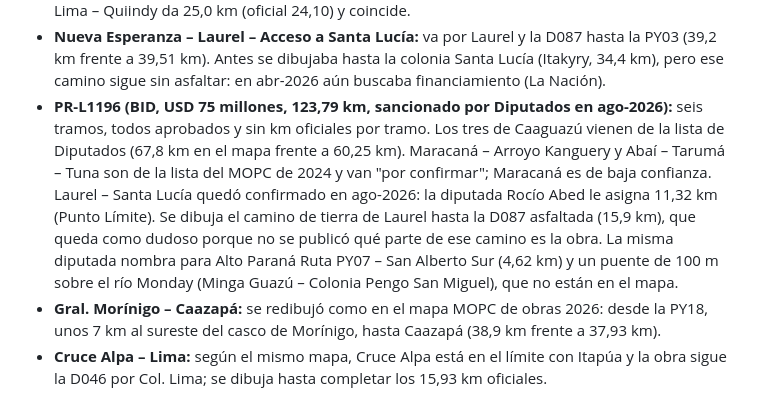
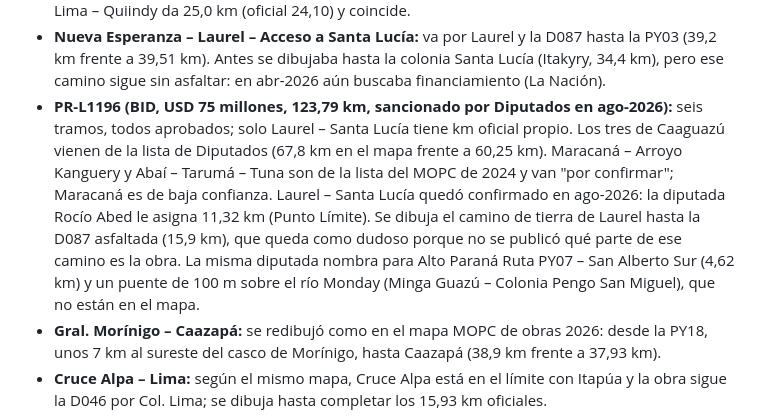
Before and after one commit to aabenitez/mapa_brechas_py, a Markdown page: README.md, the part around the change. Drawn GitHub-style.

Commit message:
LEEME: km oficial de Laurel - Santa Lucía
Co-Authored-By: Claude Opus 5.5 <noreply@anthropic.com>

```diff
--- a/README.md
+++ b/README.md
@@ -62,7 +62,7 @@ Resultados:
 - **Ubicados por primera vez:** Guajayví – Río Curuguaty'i (32 km), Nueva Esperanza – Laurel – Acceso a Santa Lucía (39,51 km) y Cruce Alpa – Lima (15,93 km, en ejecución, en Caazapá y no en Caaguazú).
 - **Lima – Quiindy:** Quiindy se ubicó con el Inventario MOPC 2025, unos 4 km antes de Naranjito. Lima – Quiindy da 25,0 km (oficial 24,10) y coincide.
 - **Nueva Esperanza – Laurel – Acceso a Santa Lucía:** va por Laurel y la D087 hasta la PY03 (39,2 km frente a 39,51 km). Antes se dibujaba hasta la colonia Santa Lucía (Itakyry, 34,4 km), pero ese camino sigue sin asfaltar: en abr-2026 aún buscaba financiamiento (La Nación).
-- **PR-L1196 (BID, USD 75 millones, 123,79 km, sancionado por Diputados en ago-2026):** seis tramos, todos aprobados y sin km oficiales por tramo. Los tres de Caaguazú vienen de la lista de Diputados (67,8 km en el mapa frente a 60,25 km). Maracaná – Arroyo Kanguery y Abaí – Tarumá – Tuna son de la lista del MOPC de 2024 y van "por confirmar"; Maracaná es de baja confianza. Laurel – Santa Lucía quedó confirmado en ago-2026: la diputada Rocío Abed le asigna 11,32 km (Punto Límite). Se dibuja el camino de tierra de Laurel hasta la D087 asfaltada (15,9 km), que queda como dudoso porque no se publicó qué parte de ese camino es la obra. La misma diputada nombra para Alto Paraná Ruta PY07 – San Alberto Sur (4,62 km) y un puente de 100 m sobre el río Monday (Minga Guazú – Colonia Pengo San Miguel), que no están en el mapa.
+- **PR-L1196 (BID, USD 75 millones, 123,79 km, sancionado por Diputados en ago-2026):** seis tramos, todos aprobados; solo Laurel – Santa Lucía tiene km oficial propio. Los tres de Caaguazú vienen de la lista de Diputados (67,8 km en el mapa frente a 60,25 km). Maracaná – Arroyo Kanguery y Abaí – Tarumá – Tuna son de la lista del MOPC de 2024 y van "por confirmar"; Maracaná es de baja confianza. Laurel – Santa Lucía quedó confirmado en ago-2026: la diputada Rocío Abed le asigna 11,32 km (Punto Límite). Se dibuja el camino de tierra de Laurel hasta la D087 asfaltada (15,9 km), que queda como dudoso porque no se publicó qué parte de ese camino es la obra. La misma diputada nombra para Alto Paraná Ruta PY07 – San Alberto Sur (4,62 km) y un puente de 100 m sobre el río Monday (Minga Guazú – Colonia Pengo San Miguel), que no están en el mapa.
 - **Gral. Morínigo – Caazapá:** se redibujó como en el mapa MOPC de obras 2026: desde la PY18, unos 7 km al sureste del casco de Morínigo, hasta Caazapá (38,9 km frente a 37,93 km).
 - **Cruce Alpa – Lima:** según el mismo mapa, Cruce Alpa está en el límite con Itapúa y la obra sigue la D046 por Col. Lima; se dibuja hasta completar los 15,93 km oficiales.
 - **Abaí – Gral. Morínigo:** obra en ejecución que figura en el mapa MOPC (14,9 km, Edivi). Se agregó al mapa con la ruta más corta del INE (16,5 km).
```
